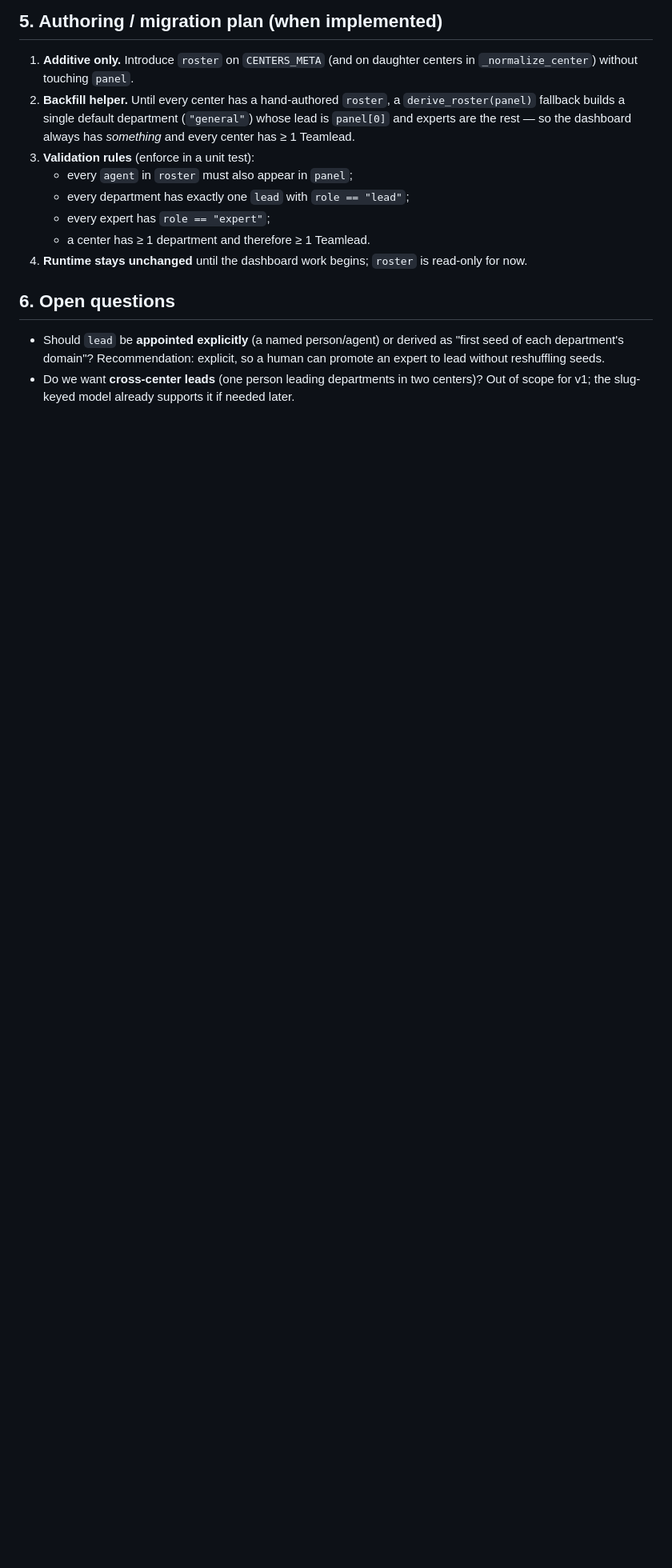
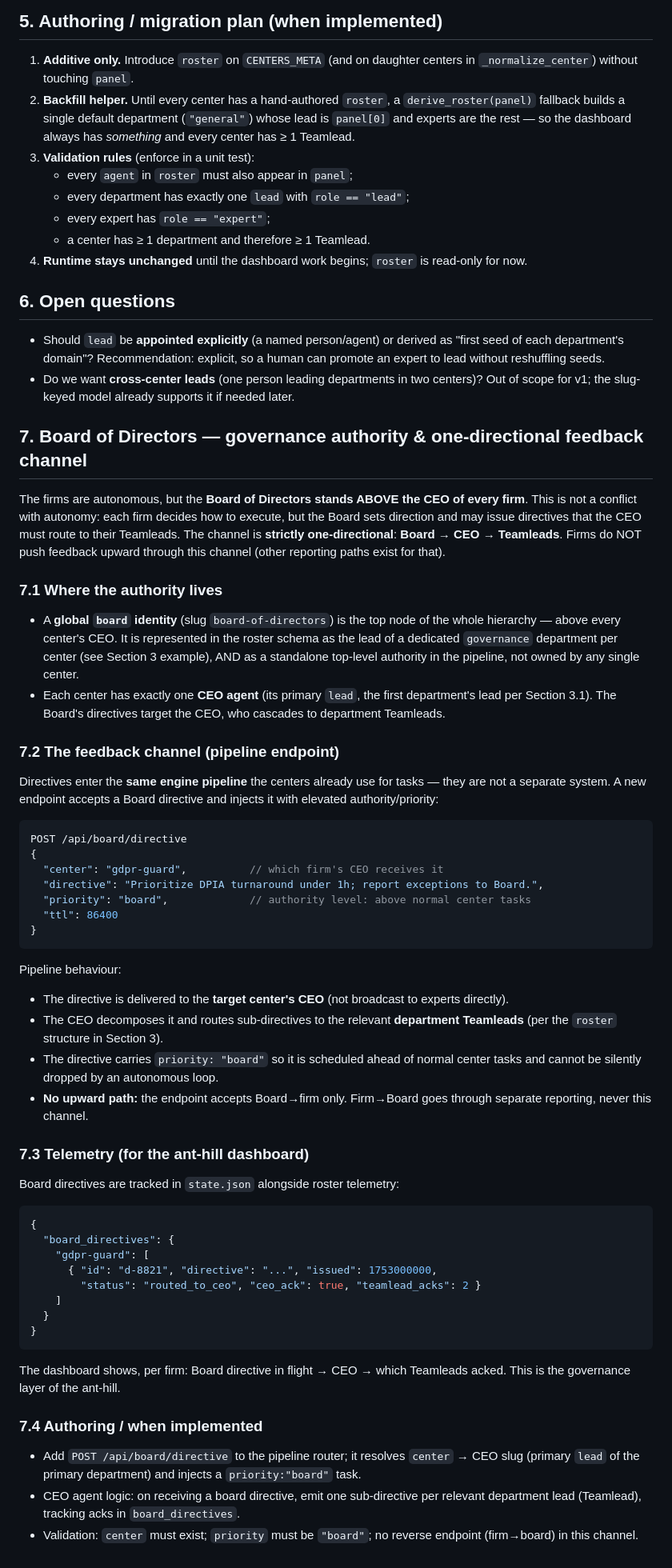
Before and after one commit to rfi-irfos/coevolution-factory, a Markdown page: docs/teamlead_backend_schema.md, the part around the change. Shown at 80% size. GitHub-like rendering; blank space fills up the shorter version.

Commit message:
docs: add Board of Directors one-directional feedback channel to schema design

````diff
--- a/docs/teamlead_backend_schema.md
+++ b/docs/teamlead_backend_schema.md
@@ -162,3 +162,77 @@ each cell showing activity/status.
 - Do we want **cross-center leads** (one person leading departments in two
   centers)? Out of scope for v1; the slug-keyed model already supports it if
   needed later.
+
+## 7. Board of Directors — governance authority & one-directional feedback channel
+
+The firms are autonomous, but the **Board of Directors stands ABOVE the CEO of
+every firm**. This is not a conflict with autonomy: each firm decides how to
+execute, but the Board sets direction and may issue directives that the CEO
+must route to their Teamleads. The channel is **strictly one-directional**:
+**Board → CEO → Teamleads**. Firms do NOT push feedback upward through this
+channel (other reporting paths exist for that).
+
+### 7.1 Where the authority lives
+
+- A **global `board` identity** (slug `board-of-directors`) is the top node of
+  the whole hierarchy — above every center's CEO. It is represented in the
+  roster schema as the lead of a dedicated `governance` department per center
+  (see Section 3 example), AND as a standalone top-level authority in the
+  pipeline, not owned by any single center.
+- Each center has exactly one **CEO agent** (its primary `lead`, the first
+  department's lead per Section 3.1). The Board's directives target the CEO,
+  who cascades to department Teamleads.
+
+### 7.2 The feedback channel (pipeline endpoint)
+
+Directives enter the **same engine pipeline** the centers already use for
+tasks — they are not a separate system. A new endpoint accepts a Board
+directive and injects it with elevated authority/priority:
+
+```json
+POST /api/board/directive
+{
+  "center": "gdpr-guard",          // which firm's CEO receives it
+  "directive": "Prioritize DPIA turnaround under 1h; report exceptions to Board.",
+  "priority": "board",             // authority level: above normal center tasks
+  "ttl": 86400
+}
+```
+
+Pipeline behaviour:
+- The directive is delivered to the **target center's CEO** (not broadcast to
+  experts directly).
+- The CEO decomposes it and routes sub-directives to the relevant **department
+  Teamleads** (per the `roster` structure in Section 3).
+- The directive carries `priority: "board"` so it is scheduled ahead of normal
+  center tasks and cannot be silently dropped by an autonomous loop.
+- **No upward path:** the endpoint accepts Board→firm only. Firm→Board goes
+  through separate reporting, never this channel.
+
+### 7.3 Telemetry (for the ant-hill dashboard)
+
+Board directives are tracked in `state.json` alongside roster telemetry:
+
+```json
+{
+  "board_directives": {
+    "gdpr-guard": [
+      { "id": "d-8821", "directive": "...", "issued": 1753000000,
+        "status": "routed_to_ceo", "ceo_ack": true, "teamlead_acks": 2 }
+    ]
+  }
+}
+```
+
+The dashboard shows, per firm: Board directive in flight → CEO → which
+Teamleads acked. This is the governance layer of the ant-hill.
+
+### 7.4 Authoring / when implemented
+
+- Add `POST /api/board/directive` to the pipeline router; it resolves
+  `center` → CEO slug (primary `lead` of the primary department) and injects a
+  `priority:"board"` task.
+- CEO agent logic: on receiving a board directive, emit one sub-directive per
+  relevant department lead (Teamlead), tracking acks in `board_directives`.
+- Validation: `center` must exist; `priority` must be `"board"`; no reverse
+  endpoint (firm→board) in this channel.
````
